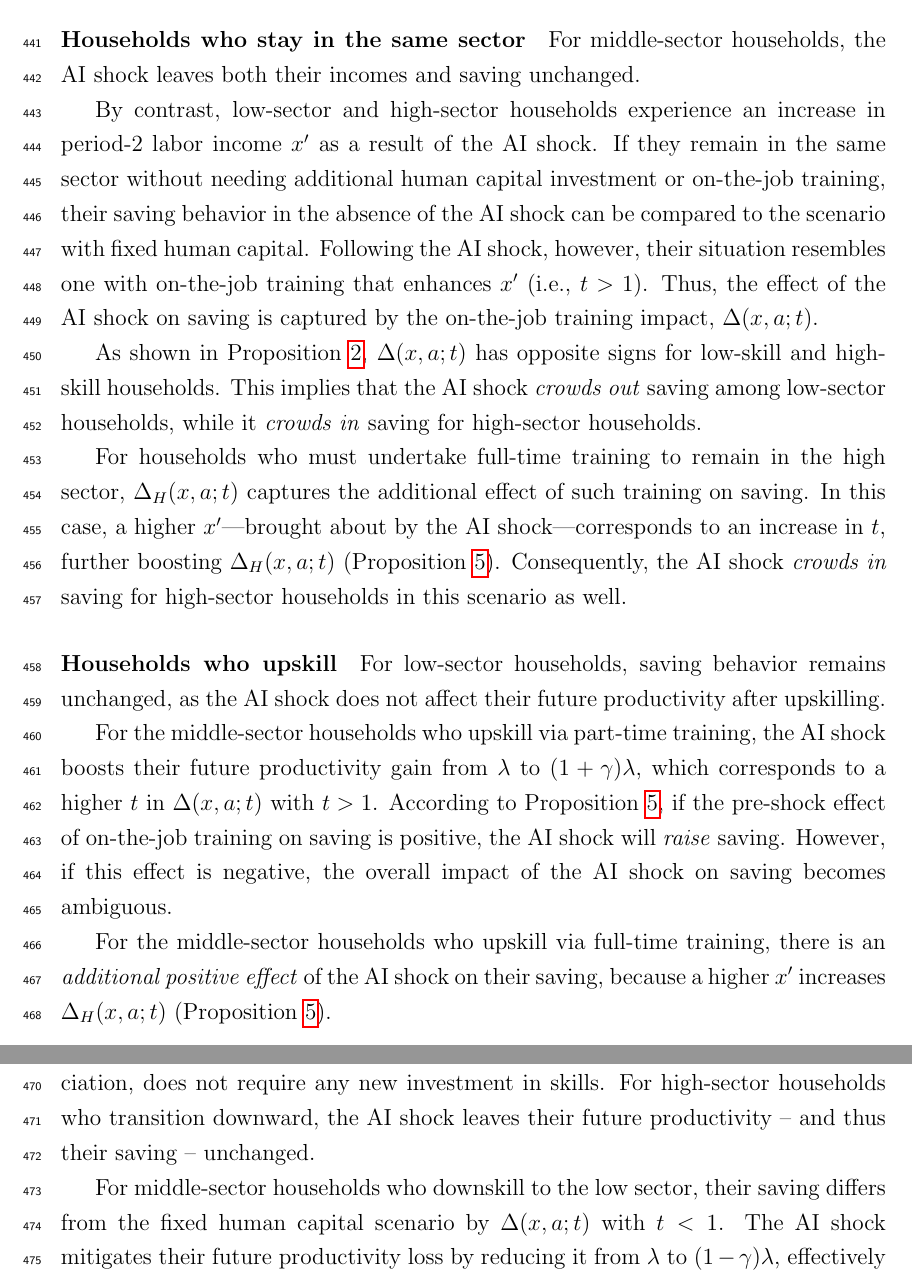
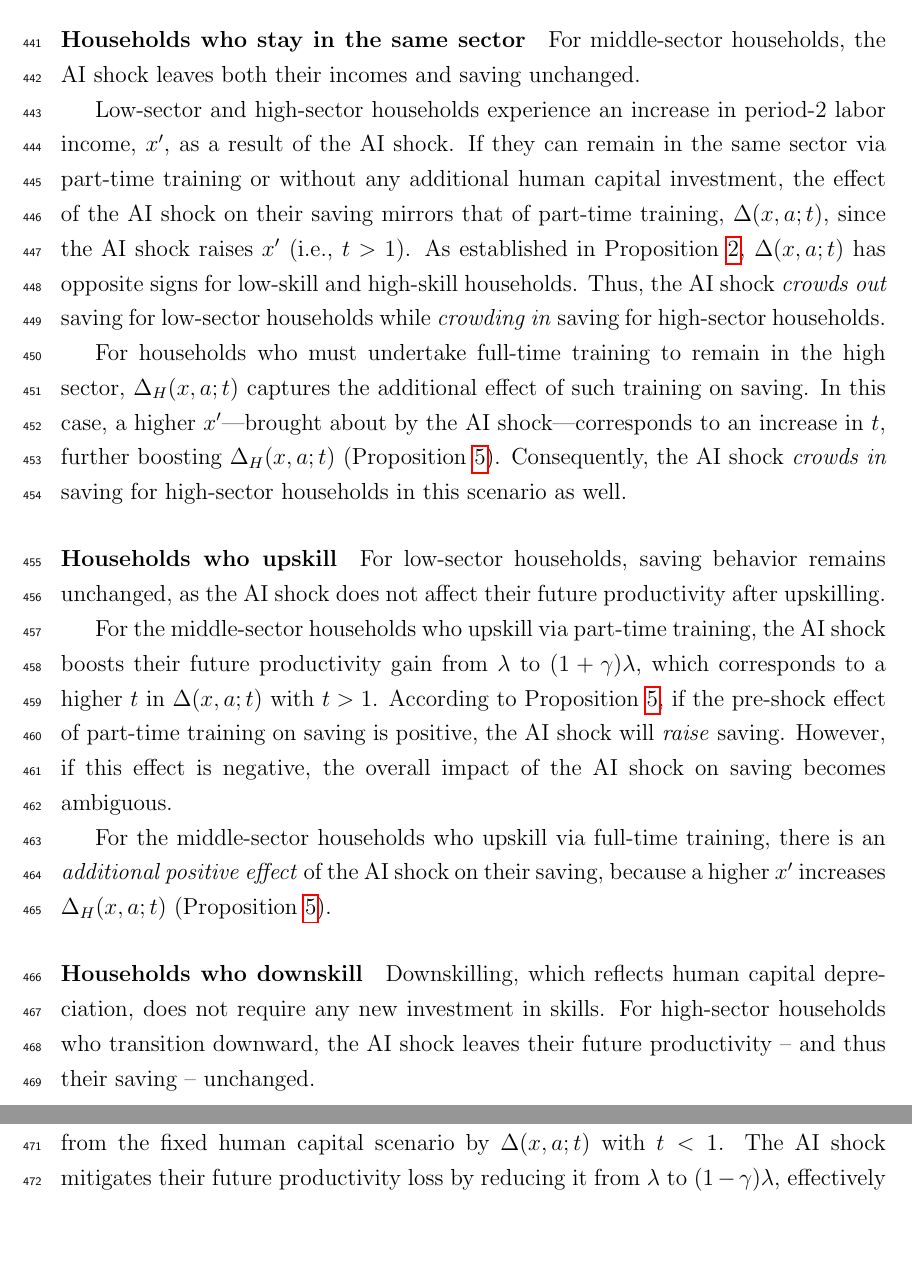
Before and after one commit to yangluust/AIandHC, a LaTeX paper (2025NovMain.tex): two parts of pages 18 and 19 of 45, joined at a grey line, cut so that both start at the same text, the shorter picture padded with empty space. Compiled offline with pdfLaTeX.

Commit message:
improve text in households who stay in the same sector

```diff
--- a/2025NovMain.tex
+++ b/2025NovMain.tex
@@ -660,16 +660,14 @@ The AI shock increases sectoral labor productivity for the low and high sectors
 \paragraph{Households who stay in the same sector}
 For middle-sector households, the AI shock leaves both their incomes and saving unchanged.
 
-By contrast, low-sector and high-sector households experience an increase in period-2 labor income $x'$ as a result of the AI shock. If they remain in the same sector without needing additional human capital investment or on-the-job training, their saving behavior in the absence of the AI shock can be compared to the scenario with fixed human capital. Following the AI shock, however, their situation resembles one with on-the-job training that enhances $x'$ (i.e., $t>1$). Thus, the effect of the AI shock on saving is captured by the on-the-job training impact, $\Delta(x,a;t)$.
-
-As shown in Proposition \ref{prop:dadt}, $\Delta(x,a;t)$ has opposite signs for low-skill and high-skill households. This implies that the AI shock \textit{crowds out} saving among low-sector households, while it \textit{crowds in} saving for high-sector households.
+Low-sector and high-sector households experience an increase in period-2 labor income, $x'$, as a result of the AI shock. If they can remain in the same sector via part-time training or without any additional human capital investment, the effect of the AI shock on their saving mirrors that of part-time training, $\Delta(x,a;t)$, since the AI shock raises $x'$ (i.e., $t>1$). As established in Proposition \ref{prop:dadt}, $\Delta(x,a;t)$ has opposite signs for low-skill and high-skill households. Thus, the AI shock \textit{crowds out} saving for low-sector households while \textit{crowding in} saving for high-sector households.
 
 For households who must undertake full-time training to remain in the high sector, $\Delta_{H}(x,a;t)$ captures the additional effect of such training on saving. In this case, a higher $x'$—brought about by the AI shock—corresponds to an increase in $t$, further boosting $\Delta_{H}(x,a;t)$ (Proposition \ref{prop:Delta}). Consequently, the AI shock \textit{crowds in} saving for high-sector households in this scenario as well.
 
 
 \paragraph{Households who upskill} For low-sector households, saving behavior remains unchanged, as the AI shock does not affect their future productivity after upskilling.
 
-For the middle-sector households who upskill via part-time training, the AI shock boosts their future productivity gain from $\lambda$ to $(1+\gamma)\lambda$, which corresponds to a higher $t$ in $\Delta(x,a;t)$ with $t>1$. According to Proposition \ref{prop:Delta}, if the pre-shock effect of on-the-job training on saving is positive, the AI shock will \textit{raise} saving. However, if this effect is negative, the overall impact of the AI shock on saving becomes ambiguous.
+For the middle-sector households who upskill via part-time training, the AI shock boosts their future productivity gain from $\lambda$ to $(1+\gamma)\lambda$, which corresponds to a higher $t$ in $\Delta(x,a;t)$ with $t>1$. According to Proposition \ref{prop:Delta}, if the pre-shock effect of part-time training on saving is positive, the AI shock will \textit{raise} saving. However, if this effect is negative, the overall impact of the AI shock on saving becomes ambiguous.
 
 For the middle-sector households who upskill via full-time training, there is an \textit{additional positive effect} of the AI shock on their saving, because a higher $x'$ increases $\Delta_{H}(x,a;t)$ (Proposition \ref{prop:Delta}).
 
```
Also changed, not shown: 2025NovMain.pdf, 2025NovMain.tex (2 more changed lines).
